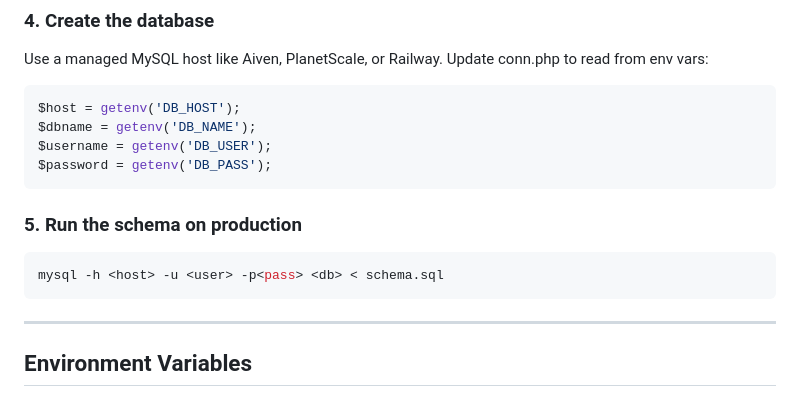
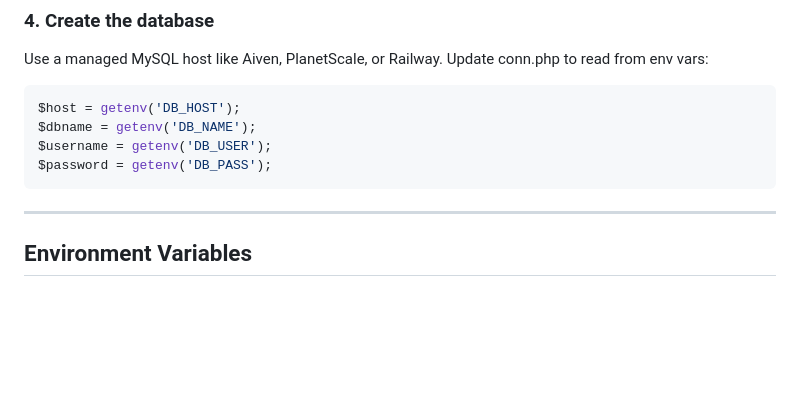
Before and after one commit to jacobkau/Voting-System, a Markdown page: README.md, the part around one of its changes. GitHub-like rendering; blank space fills up the shorter version.

````diff
--- a/README.md
+++ b/README.md
@@ -247,13 +245,6 @@ $dbname = getenv('DB_NAME');
 $username = getenv('DB_USER');
 $password = getenv('DB_PASS');
 ```
-
-### 5. Run the schema on production
-
-```bash
-mysql -h <host> -u <user> -p<pass> <db> < schema.sql
-```
-
 ---
 
 ## Environment Variables
````
Also changed, not shown: other parts of README.md (+35 -37 lines).
